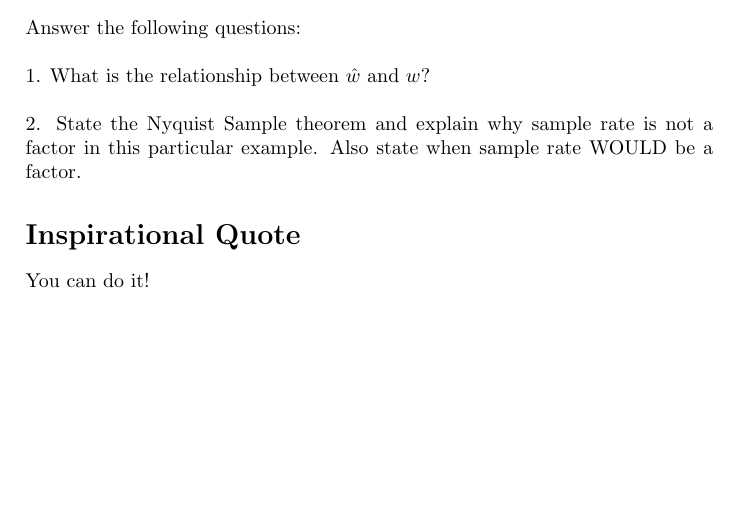
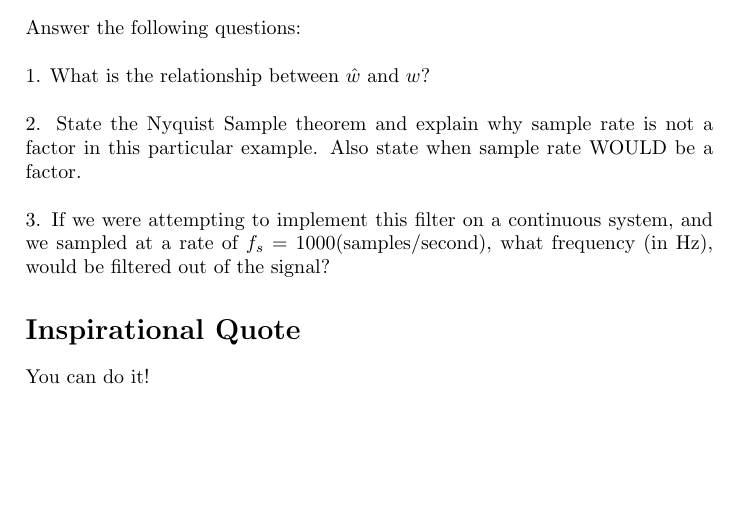
Before and after one commit to fsbr/open-source-engineering, a LaTeX document (lab8.tex): part of page 2 of 2, cut so that both start at the same text. Compiled offline with pdfLaTeX.

Commit message:
added more questions

```diff
--- a/lab8.tex
+++ b/lab8.tex
@@ -58,6 +58,8 @@ Answer the following questions:
 1.  What is the relationship between $\hat{w}$ and $w$?
 \\ \\
 2.  State the Nyquist Sample theorem and explain why sample rate is not a factor in this particular example. Also state when sample rate WOULD be a factor.
+\\ \\
+3.  If we were attempting to implement this filter on a continuous system, and we sampled at a rate of $f_{s} = 1000$(samples/second), what frequency (in Hz), would be filtered out of the signal?
 
 \section*{Inspirational Quote}
 You can do it!
```
Also changed, not shown: 1 other file.
